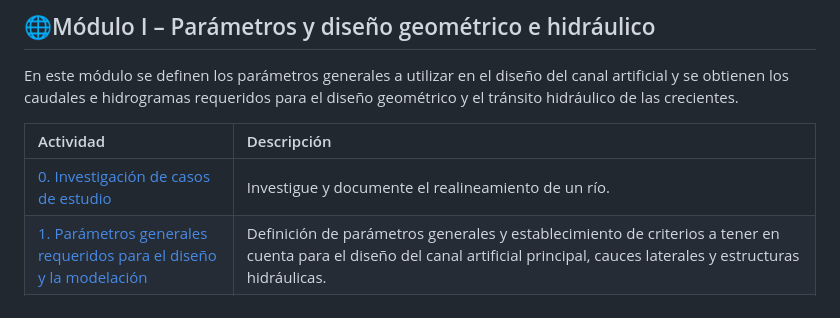
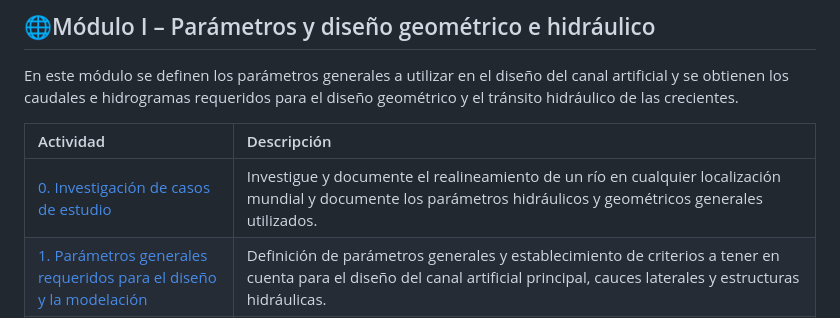
Before and after one commit to rcfdtools/R.HCMC, a Markdown page: README.md, the part around the change. Drawn GitHub-style.

```diff
--- a/README.md
+++ b/README.md
@@ -103,7 +103,7 @@ En este módulo se definen los parámetros generales a utilizar en el diseño de
 
 | Actividad                                                                                                  | Descripción                                                                                                                                                                                                                                                                                                                                                                                                                                                                                  |
 |:-----------------------------------------------------------------------------------------------------------|:---------------------------------------------------------------------------------------------------------------------------------------------------------------------------------------------------------------------------------------------------------------------------------------------------------------------------------------------------------------------------------------------------------------------------------------------------------------------------------------------|
-| [0. Investigación de casos de estudio](activity/M01A00/Readme.md)                                          | Investigue y documente el realineamiento de un río.                                                                                                                                                                                                                                                                                                                                                                                                                                  |
+| [0. Investigación de casos de estudio](activity/M01A00/Readme.md)                                          | Investigue y documente el realineamiento de un río en cualquier localización mundial y documente los parámetros hidráulicos y geométricos generales utilizados.                                                                                                                                                                                                                                                                                                                              |
 | [1. Parámetros generales requeridos para el diseño y la modelación](activity/M01A01/Readme.md)             | Definición de parámetros generales y establecimiento de criterios a tener en cuenta para el diseño del canal artificial principal, cauces laterales y estructuras hidráulicas.                                                                                                                                                                                                                                                                                                               |
 | 2. Modelación hidrológica para obtención de caudales de diseño e hidrogramas para tránsito de crecientes   | Obtención en función del área de aportación hasta los puntos de inicio, entrega, descarga de cauces laterales y para diferentes periodos de retorno, los caudales requeridos para el diseño hidráulico y geométrico, así como los hidrogramas para el tránsito hidráulico de crecientes por el canal artificial.                                                                                                                                                                             |
 | 3. Trazado del eje de valle y estimación de radios de curvatura para suavizado                             | Establecer los puntos para el trazado del eje de valle y estimar los radios de curvatura que permitan trazar el corredor del alineamiento del valle suavizado requerido para el diseño sinuoso.                                                                                                                                                                                                                                                                                              |
```
Also changed, not shown: activity/M01A00/Readme.md (+2 -2 lines).
